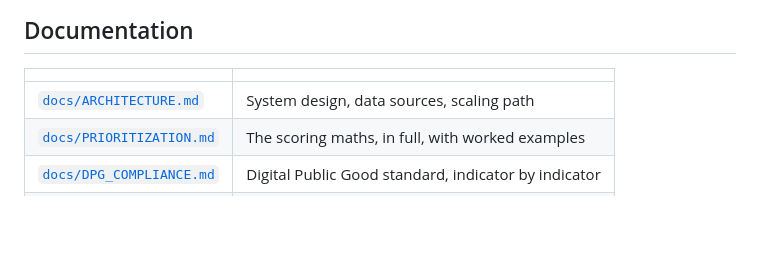
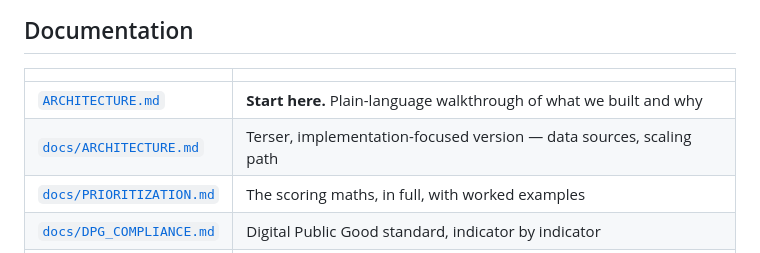
Before and after one commit to Shreesha1207/ComplaintPortal, a Markdown page: README.md, the part around the change. Drawn GitHub-style; blank space fills up the shorter version.

```diff
--- a/README.md
+++ b/README.md
@@ -148,7 +148,8 @@ spots the platform is built to find.
 
 | | |
 |---|---|
-| [`docs/ARCHITECTURE.md`](docs/ARCHITECTURE.md) | System design, data sources, scaling path |
+| [`ARCHITECTURE.md`](ARCHITECTURE.md) | **Start here.** Plain-language walkthrough of what we built and why |
+| [`docs/ARCHITECTURE.md`](docs/ARCHITECTURE.md) | Terser, implementation-focused version — data sources, scaling path |
 | [`docs/PRIORITIZATION.md`](docs/PRIORITIZATION.md) | The scoring maths, in full, with worked examples |
 | [`docs/DPG_COMPLIANCE.md`](docs/DPG_COMPLIANCE.md) | Digital Public Good standard, indicator by indicator |
 | [`docs/PITCH.md`](docs/PITCH.md) | Six-minute demo script |
```
Also changed, not shown: ARCHITECTURE.md (added, +359 -0 lines).
